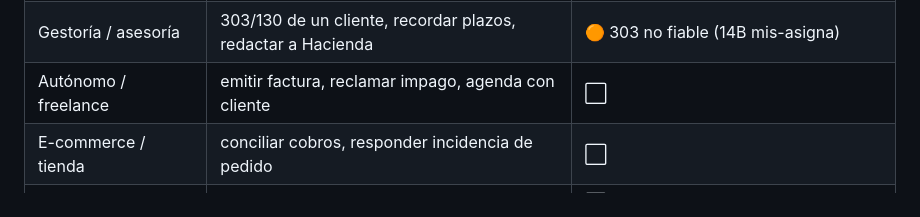
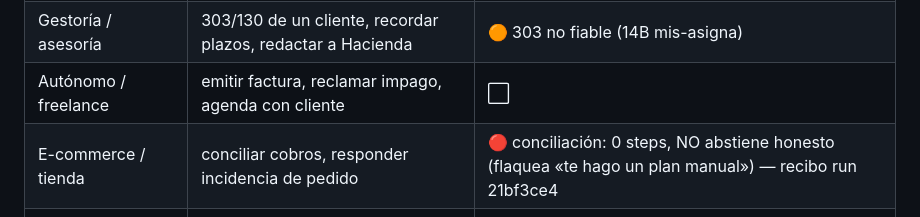
Before and after one commit to Fernando-Ruiz-Asenjo/LoombitSoftware, a Markdown page: docs/AUDITORIA_LOOP_2026-06-09.md, the part around the change. Drawn GitHub-style.

Commit message:
docs(auditoria): dogfood e-commerce — conciliacion no abstiene honesto (P1, sig. iter)

```diff
--- a/docs/AUDITORIA_LOOP_2026-06-09.md
+++ b/docs/AUDITORIA_LOOP_2026-06-09.md
@@ -44,7 +44,7 @@ Rota sectores; anota fallos con severidad. Correos SOLO a fernando.ruizasenjo@gm
 | Agencia de viajes | buscar vuelo+hotel, presupuesto a cliente, factura, cobro | 🟠 vuelos→Pilot pendiente; factura sin tool; cobro 🟢 |
 | Gestoría / asesoría | 303/130 de un cliente, recordar plazos, redactar a Hacienda | 🟠 303 no fiable (14B mis-asigna) |
 | Autónomo / freelance | emitir factura, reclamar impago, agenda con cliente | ⬜ |
-| E-commerce / tienda | conciliar cobros, responder incidencia de pedido | ⬜ |
+| E-commerce / tienda | conciliar cobros, responder incidencia de pedido | 🔴 conciliación: 0 steps, NO abstiene honesto (flaquea «te hago un plan manual») — recibo run 21bf3ce4 |
 | Clínica / consulta | agendar citas, recordatorios a pacientes | ⬜ |
 | Despacho de abogados | plazos procesales, redactar escrito, control de minutas | ⬜ |
 | Restaurante / hostelería | pedidos a proveedor, control de facturas, reservas | ⬜ |
```
